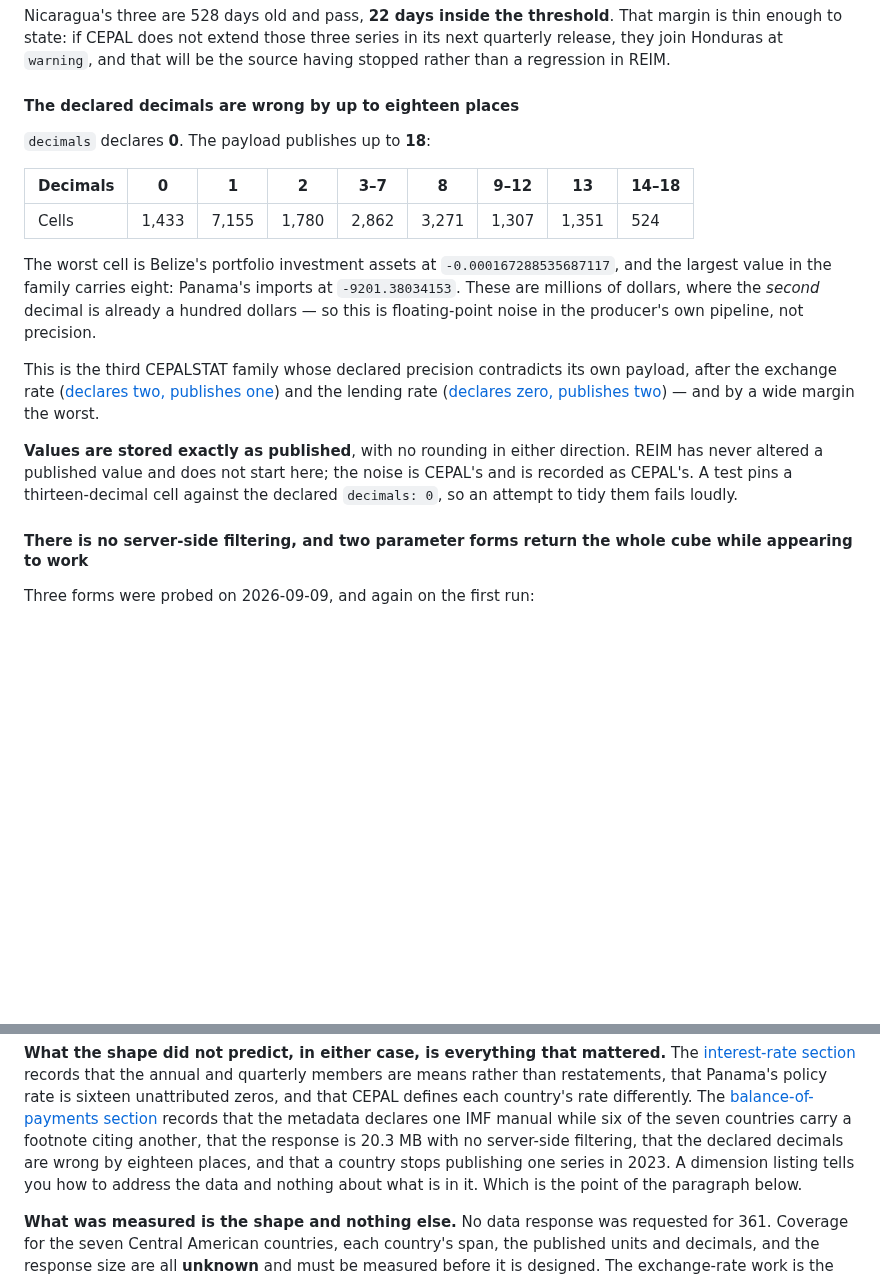
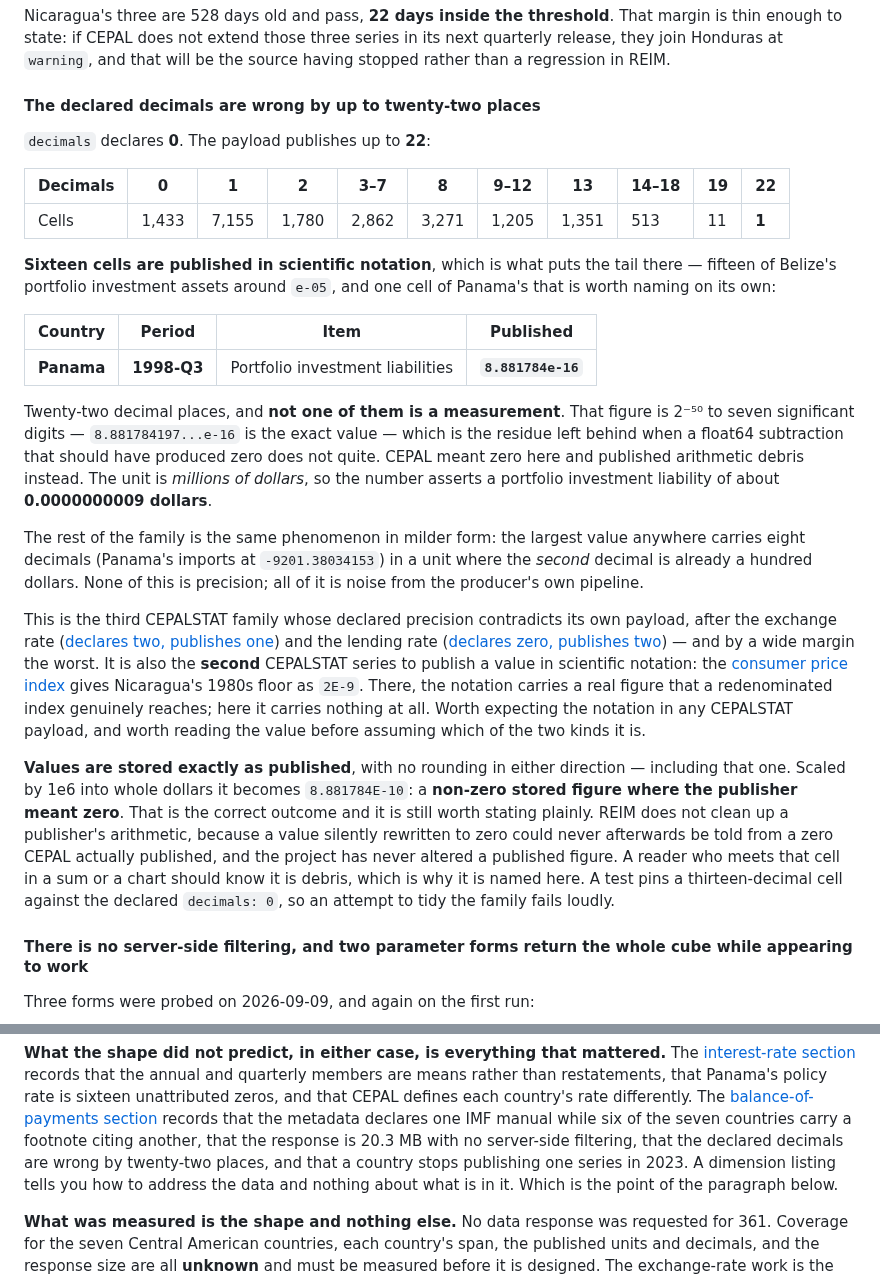
Before and after one commit to RobBravo/reim, a Markdown page: docs/sources.md, 2 parts joined by grey strips. GitHub-like rendering; blank space fills up the shorter version.

Commit message:
docs(cepalstat): the worst decimal cell is 22 places, and it is not a figure
The first pass said eighteen. That came from counting decimal places by
splitting the value string on ".", which is correct for plain notation and
silently wrong for the sixteen cells CEPAL publishes in scientific notation:
for those it counts only the mantissa. Re-measured through the Decimal exponent
REIM actually stores with, the tail is {18: 49, 19: 11, 22: 1}.

The worst cell is Panama 1998-Q3, portfolio investment liabilities, published as
8.881784e-16. That is 2^-50 to seven significant digits — the residue of a
float64 subtraction that should have produced zero. CEPAL meant zero and
published arithmetic debris instead, in a unit of millions of dollars.

Scaled by 1e6 REIM stores 8.881784E-10: a non-zero figure where the publisher
meant zero. Storing it exactly is still right, because a value silently
rewritten to zero could never afterwards be told from a zero CEPAL actually
published — but a reader meeting that cell in a sum deserves to know what it is,
so it is named.

Second CEPALSTAT series to publish in scientific notation, after the consumer
price index's 2E-9 for Nicaragua, and cross-referenced to it. There the notation
carries a real figure a redenominated index reaches; here it carries nothing.

Also fixes an arithmetic slip in the bucket table's 9-12 column, 1,307 -> 1,205.
The corrected table sums to 19,582.

Co-Authored-By: Claude Opus 5 <noreply@anthropic.com>
Claude-Session: https://claude.ai/code/session_01P1koy6q8M25YenVKG94JDV

```diff
--- a/docs/sources.md
+++ b/docs/sources.md
@@ -1982,30 +1982,56 @@ That margin is thin enough to state: if CEPAL does not extend those three series
 in its next quarterly release, they join Honduras at `warning`, and that will be
 the source having stopped rather than a regression in REIM.
 
-#### The declared decimals are wrong by up to eighteen places
-
-`decimals` declares **0**. The payload publishes up to **18**:
-
-| Decimals | 0 | 1 | 2 | 3–7 | 8 | 9–12 | 13 | 14–18 |
-|---|---|---|---|---|---|---|---|---|
-| Cells | 1,433 | 7,155 | 1,780 | 2,862 | 3,271 | 1,307 | 1,351 | 524 |
-
-The worst cell is Belize's portfolio investment assets at
-`-0.000167288535687117`, and the largest value in the family carries eight:
-Panama's imports at `-9201.38034153`. These are millions of dollars, where the
-*second* decimal is already a hundred dollars — so this is floating-point noise
-in the producer's own pipeline, not precision.
+#### The declared decimals are wrong by up to twenty-two places
+
+`decimals` declares **0**. The payload publishes up to **22**:
+
+| Decimals | 0 | 1 | 2 | 3–7 | 8 | 9–12 | 13 | 14–18 | 19 | 22 |
+|---|---|---|---|---|---|---|---|---|---|---|
+| Cells | 1,433 | 7,155 | 1,780 | 2,862 | 3,271 | 1,205 | 1,351 | 513 | 11 | **1** |
+
+**Sixteen cells are published in scientific notation**, which is what puts the
+tail there — fifteen of Belize's portfolio investment assets around `e-05`, and
+one cell of Panama's that is worth naming on its own:
+
+| Country | Period | Item | Published |
+|---|---|---|---|
+| **Panama** | **1998-Q3** | Portfolio investment liabilities | **`8.881784e-16`** |
+
+Twenty-two decimal places, and **not one of them is a measurement**. That figure
+is 2⁻⁵⁰ to seven significant digits — `8.881784197...e-16` is the exact value —
+which is the residue left behind when a float64 subtraction that should have
+produced zero does not quite. CEPAL meant zero here and published arithmetic
+debris instead. The unit is *millions of dollars*, so the number asserts a
+portfolio investment liability of about **0.0000000009 dollars**.
+
+The rest of the family is the same phenomenon in milder form: the largest value
+anywhere carries eight decimals (Panama's imports at `-9201.38034153`) in a unit
+where the *second* decimal is already a hundred dollars. None of this is
+precision; all of it is noise from the producer's own pipeline.
 
 This is the third CEPALSTAT family whose declared precision contradicts its own
 payload, after the exchange rate ([declares two, publishes
 one](#declared-two-decimals-published-one)) and the lending rate ([declares
 zero, publishes two](#the-declared-decimals-are-wrong-for-the-lending-rate)) —
-and by a wide margin the worst.
+and by a wide margin the worst. It is also the **second** CEPALSTAT series to
+publish a value in scientific notation: the [consumer price
+index](#cepal--monthly-consumer-price-index) gives Nicaragua's 1980s floor as
+`2E-9`. There, the notation carries a real figure that a redenominated index
+genuinely reaches; here it carries nothing at all. Worth expecting the notation
+in any CEPALSTAT payload, and worth reading the value before assuming which of
+the two kinds it is.
 
 **Values are stored exactly as published**, with no rounding in either
-direction. REIM has never altered a published value and does not start here; the
-noise is CEPAL's and is recorded as CEPAL's. A test pins a thirteen-decimal cell
-against the declared `decimals: 0`, so an attempt to tidy them fails loudly.
+direction — including that one. Scaled by 1e6 into whole dollars it becomes
+`8.881784E-10`: a **non-zero stored figure where the publisher meant zero**.
+That is the correct outcome and it is still worth stating plainly. REIM does not
+clean up a publisher's arithmetic, because a value silently rewritten to zero
+could never afterwards be told from a zero CEPAL actually published, and the
+project has never altered a published figure. A reader who meets that cell in a
+sum or a chart should know it is debris, which is why it is named here. A test
+pins a thirteen-decimal cell against the declared `decimals: 0`, so an attempt
+to tidy the family fails loudly.
 
 #### There is no server-side filtering, and two parameter forms return the whole cube while appearing to work
 
@@ -2321,7 +2347,7 @@ rate differently. The [balance-of-payments
 section](#cepal--quarterly-balance-of-payments) records that the metadata
 declares one IMF manual while six of the seven countries carry a footnote citing
 another, that the response is 20.3 MB with no server-side filtering, that the
-declared decimals are wrong by eighteen places, and that a country stops
+declared decimals are wrong by twenty-two places, and that a country stops
 publishing one series in 2023. A dimension listing tells you how to address the
 data and nothing about what is in it. Which is the point of the paragraph below.
 
```
Also changed, not shown: README.md (+3 -2 lines), ROADMAP.md (+5 -3 lines).
